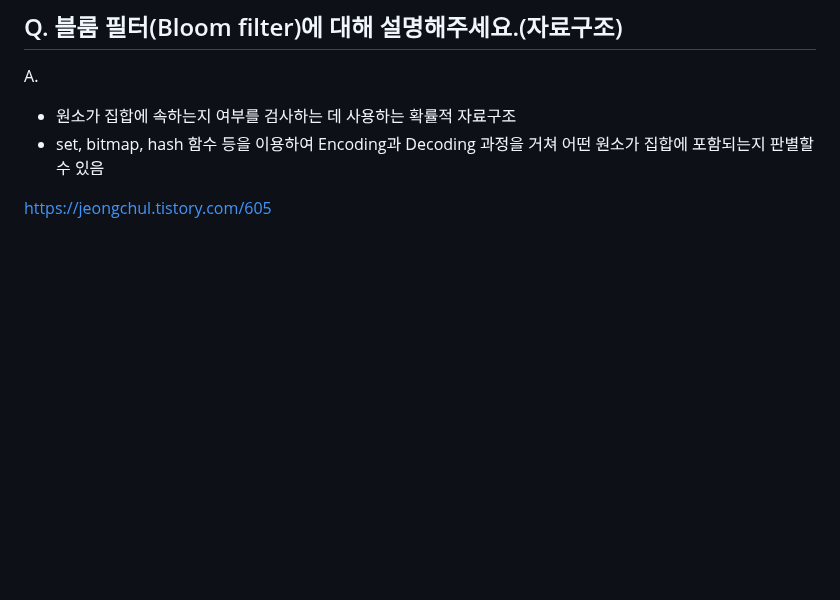
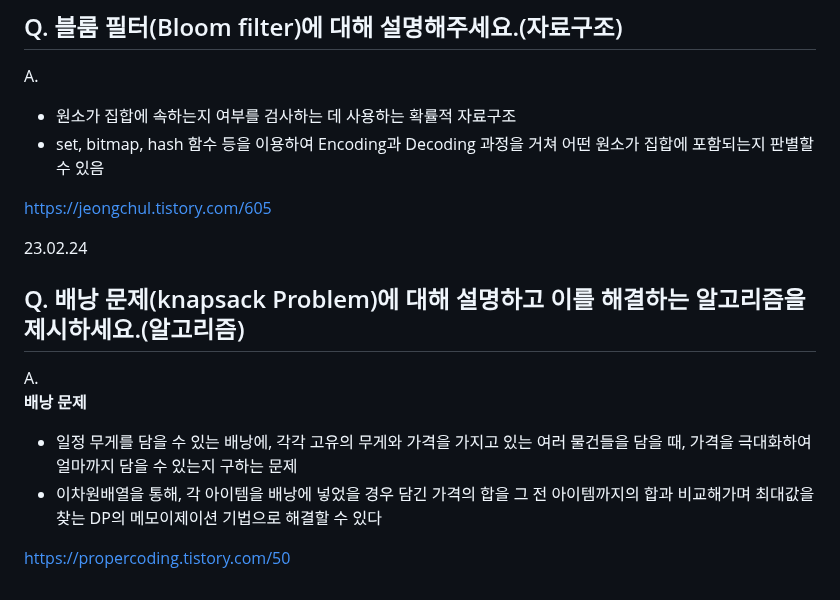
Before and after one commit to jaehyun-dev/Today-I-Learned, a Markdown page: CS Q&A a Day/Notes.md, the part around the change. Rendered like a GitHub page; blank space fills up the shorter version.

```diff
--- a/CS Q&A a Day/Notes.md
+++ b/CS Q&A a Day/Notes.md
@@ -2552,3 +2552,13 @@ A.
 - set, bitmap, hash 함수 등을 이용하여 Encoding과 Decoding 과정을 거쳐 어떤 원소가 집합에 포함되는지 판별할 수 있음
 
 https://jeongchul.tistory.com/605
+
+23.02.24
+## Q. 배낭 문제(knapsack Problem)에 대해 설명하고 이를 해결하는 알고리즘을 제시하세요.(알고리즘)
+
+A.
+**배낭 문제**
+- 일정 무게를 담을 수 있는 배낭에, 각각 고유의 무게와 가격을 가지고 있는 여러 물건들을 담을 때, 가격을 극대화하여 얼마까지 담을 수 있는지 구하는 문제
+- 이차원배열을 통해, 각 아이템을 배낭에 넣었을 경우 담긴 가격의 합을 그 전 아이템까지의 합과 비교해가며 최대값을 찾는 DP의 메모이제이션 기법으로 해결할 수 있다
+
+https://propercoding.tistory.com/50
```
